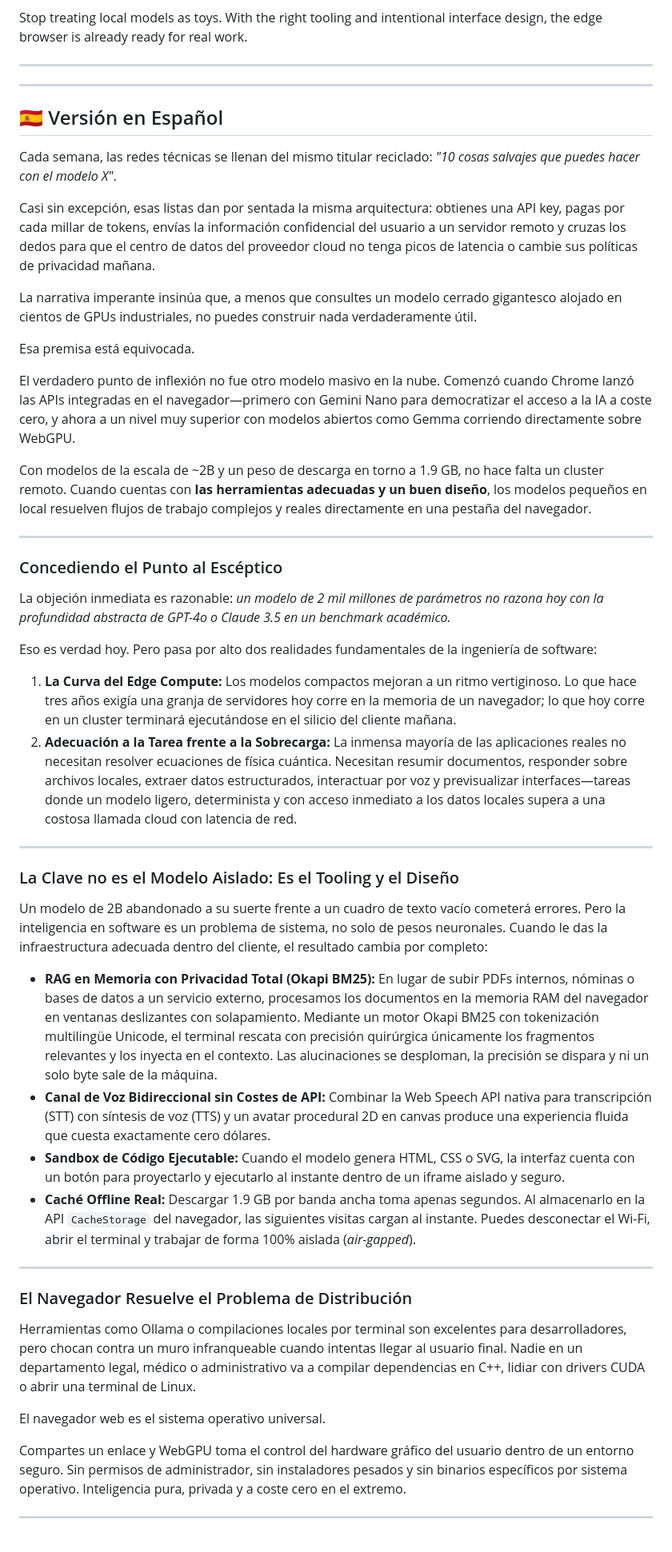
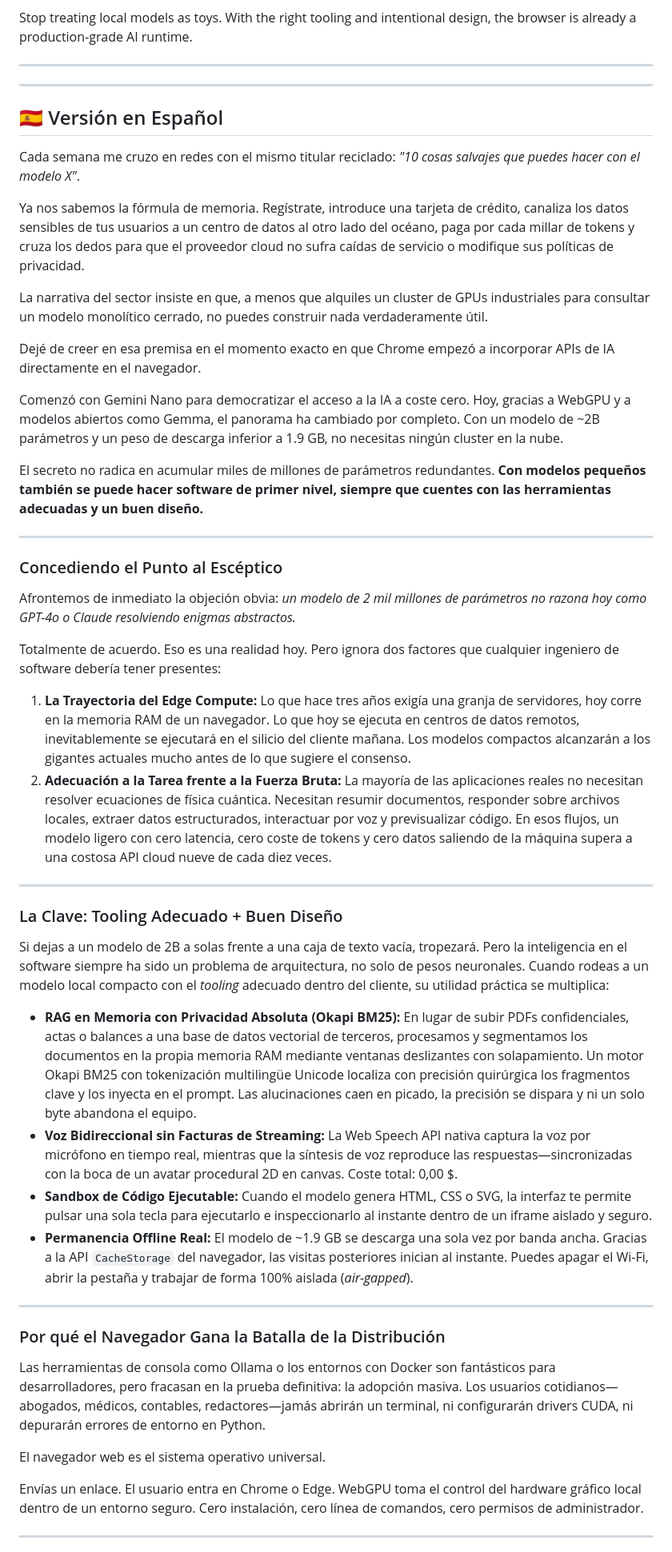
Before and after one commit to seagomezar/liteRT-LM, a Markdown page: docs/BLOG_POST.md, the part around one of its changes. Shown at 80% size. Rendered like a GitHub page.

```diff
--- a/docs/BLOG_POST.md
+++ b/docs/BLOG_POST.md
@@ -59,55 +59,55 @@ We built this entire philosophy into the **[LiteRT-LM MK-IV Analog Terminal](htt
 * 📦 **Source Code**: [https://github.com/seagomezar/liteRT-LM](https://github.com/seagomezar/liteRT-LM)
 
-Stop treating local models as toys. With the right tooling and intentional interface design, the edge browser is already ready for real work.
+Stop treating local models as toys. With the right tooling and intentional design, the browser is already a production-grade AI runtime.
 
 ---
 ---
 
 ## 🇪🇸 Versión en Español
 
-Cada semana, las redes técnicas se llenan del mismo titular reciclado: *"10 cosas salvajes que puedes hacer con el modelo X"*.
+Cada semana me cruzo en redes con el mismo titular reciclado: *"10 cosas salvajes que puedes hacer con el modelo X"*.
 
-Casi sin excepción, esas listas dan por sentada la misma arquitectura: obtienes una API key, pagas por cada millar de tokens, envías la información confidencial del usuario a un servidor remoto y cruzas los dedos para que el centro de datos del proveedor cloud no tenga picos de latencia o cambie sus políticas de privacidad mañana.
+Ya nos sabemos la fórmula de memoria. Regístrate, introduce una tarjeta de crédito, canaliza los datos sensibles de tus usuarios a un centro de datos al otro lado del océano, paga por cada millar de tokens y cruza los dedos para que el proveedor cloud no sufra caídas de servicio o modifique sus políticas de privacidad.
 
-La narrativa imperante insinúa que, a menos que consultes un modelo cerrado gigantesco alojado en cientos de GPUs industriales, no puedes construir nada verdaderamente útil.
+La narrativa del sector insiste en que, a menos que alquiles un cluster de GPUs industriales para consultar un modelo monolítico cerrado, no puedes construir nada verdaderamente útil.
 
-Esa premisa está equivocada.
+Dejé de creer en esa premisa en el momento exacto en que Chrome empezó a incorporar APIs de IA directamente en el navegador.
 
-El verdadero punto de inflexión no fue otro modelo masivo en la nube. Comenzó cuando Chrome lanzó las APIs integradas en el navegador—primero con Gemini Nano para democratizar el acceso a la IA a coste cero, y ahora a un nivel muy superior con modelos abiertos como Gemma corriendo directamente sobre WebGPU.
+Comenzó con Gemini Nano para democratizar el acceso a la IA a coste cero. Hoy, gracias a WebGPU y a modelos abiertos como Gemma, el panorama ha cambiado por completo. Con un modelo de ~2B parámetros y un peso de descarga inferior a 1.9 GB, no necesitas ningún cluster en la nube.
 
-Con modelos de la escala de ~2B y un peso de descarga en torno a 1.9 GB, no hace falta un cluster remoto. Cuando cuentas con **las herramientas adecuadas y un buen diseño**, los modelos pequeños en local resuelven flujos de trabajo complejos y reales directamente en una pestaña del navegador.
+El secreto no radica en acumular miles de millones de parámetros redundantes. **Con modelos pequeños también se puede hacer software de primer nivel, siempre que cuentes con las herramientas adecuadas y un buen diseño.**
 
 ---
 
 ### Concediendo el Punto al Escéptico
 
-La objeción inmediata es razonable: *un modelo de 2 mil millones de parámetros no razona hoy con la profundidad abstracta de GPT-4o o Claude 3.5 en un benchmark académico.*
+Afrontemos de inmediato la objeción obvia: *un modelo de 2 mil millones de parámetros no razona hoy como GPT-4o o Claude resolviendo enigmas abstractos.*
 
-Eso es verdad hoy. Pero pasa por alto dos realidades fundamentales de la ingeniería de software:
+Totalmente de acuerdo. Eso es una realidad hoy. Pero ignora dos factores que cualquier ingeniero de software debería tener presentes:
 
-1. **La Curva del Edge Compute:** Los modelos compactos mejoran a un ritmo vertiginoso. Lo que hace tres años exigía una granja de servidores hoy corre en la memoria de un navegador; lo que hoy corre en un cluster terminará ejecutándose en el silicio del cliente mañana.
-2. **Adecuación a la Tarea frente a la Sobrecarga:** La inmensa mayoría de las aplicaciones reales no necesitan resolver ecuaciones de física cuántica. Necesitan resumir documentos, responder sobre archivos locales, extraer datos estructurados, interactuar por voz y previsualizar interfaces—tareas donde un modelo ligero, determinista y con acceso inmediato a los datos locales supera a una costosa llamada cloud con latencia de red.
+1. **La Trayectoria del Edge Compute:** Lo que hace tres años exigía una granja de servidores, hoy corre en la memoria RAM de un navegador. Lo que hoy se ejecuta en centros de datos remotos, inevitablemente se ejecutará en el silicio del cliente mañana. Los modelos compactos alcanzarán a los gigantes actuales mucho antes de lo que sugiere el consenso.
+2. **Adecuación a la Tarea frente a la Fuerza Bruta:** La mayoría de las aplicaciones reales no necesitan resolver ecuaciones de física cuántica. Necesitan resumir documentos, responder sobre archivos locales, extraer datos estructurados, interactuar por voz y previsualizar código. En esos flujos, un modelo ligero con cero latencia, cero coste de tokens y cero datos saliendo de la máquina supera a una costosa API cloud nueve de cada diez veces.
 
 ---
 
-### La Clave no es el Modelo Aislado: Es el Tooling y el Diseño
+### La Clave: Tooling Adecuado + Buen Diseño
 
-Un modelo de 2B abandonado a su suerte frente a un cuadro de texto vacío cometerá errores. Pero la inteligencia en software es un problema de sistema, no solo de pesos neuronales. Cuando le das la infraestructura adecuada dentro del cliente, el resultado cambia por completo:
+Si dejas a un modelo de 2B a solas frente a una caja de texto vacía, tropezará. Pero la inteligencia en el software siempre ha sido un problema de arquitectura, no solo de pesos neuronales. Cuando rodeas a un modelo local compacto con el *tooling* adecuado dentro del cliente, su utilidad práctica se multiplica:
 
-* **RAG en Memoria con Privacidad Total (Okapi BM25):** En lugar de subir PDFs internos, nóminas o bases de datos a un servicio externo, procesamos los documentos en la memoria RAM del navegador en ventanas deslizantes con solapamiento. Mediante un motor Okapi BM25 con tokenización multilingüe Unicode, el terminal rescata con precisión quirúrgica únicamente los fragmentos relevantes y los inyecta en el contexto. Las alucinaciones se desploman, la precisión se dispara y ni un solo byte sale de la máquina.
-* **Canal de Voz Bidireccional sin Costes de API:** Combinar la Web Speech API nativa para transcripción (STT) con síntesis de voz (TTS) y un avatar procedural 2D en canvas produce una experiencia fluida que cuesta exactamente cero dólares.
-* **Sandbox de Código Ejecutable:** Cuando el modelo genera HTML, CSS o SVG, la interfaz cuenta con un botón para proyectarlo y ejecutarlo al instante dentro de un iframe aislado y seguro.
-* **Caché Offline Real:** Descargar 1.9 GB por banda ancha toma apenas segundos. Al almacenarlo en la API `CacheStorage` del navegador, las siguientes visitas cargan al instante. Puedes desconectar el Wi-Fi, abrir el terminal y trabajar de forma 100% aislada (*air-gapped*).
+* **RAG en Memoria con Privacidad Absoluta (Okapi BM25):** En lugar de subir PDFs confidenciales, actas o balances a una base de datos vectorial de terceros, procesamos y segmentamos los documentos en la propia memoria RAM mediante ventanas deslizantes con solapamiento. Un motor Okapi BM25 con tokenización multilingüe Unicode localiza con precisión quirúrgica los fragmentos clave y los inyecta en el prompt. Las alucinaciones caen en picado, la precisión se dispara y ni un solo byte abandona el equipo.
+* **Voz Bidireccional sin Facturas de Streaming:** La Web Speech API nativa captura la voz por micrófono en tiempo real, mientras que la síntesis de voz reproduce las respuestas—sincronizadas con la boca de un avatar procedural 2D en canvas. Coste total: 0,00 $.
+* **Sandbox de Código Ejecutable:** Cuando el modelo genera HTML, CSS o SVG, la interfaz te permite pulsar una sola tecla para ejecutarlo e inspeccionarlo al instante dentro de un iframe aislado y seguro.
+* **Permanencia Offline Real:** El modelo de ~1.9 GB se descarga una sola vez por banda ancha. Gracias a la API `CacheStorage` del navegador, las visitas posteriores inician al instante. Puedes apagar el Wi-Fi, abrir la pestaña y trabajar de forma 100% aislada (*air-gapped*).
 
 ---
 
-### El Navegador Resuelve el Problema de Distribución
+### Por qué el Navegador Gana la Batalla de la Distribución
 
-Herramientas como Ollama o compilaciones locales por terminal son excelentes para desarrolladores, pero chocan contra un muro infranqueable cuando intentas llegar al usuario final. Nadie en un departamento legal, médico o administrativo va a compilar dependencias en C++, lidiar con drivers CUDA o abrir una terminal de Linux.
+Las herramientas de consola como Ollama o los entornos con Docker son fantásticos para desarrolladores, pero fracasan en la prueba definitiva: la adopción masiva. Los usuarios cotidianos—abogados, médicos, contables, redactores—jamás abrirán un terminal, ni configurarán drivers CUDA, ni depurarán errores de entorno en Python.
 
 El navegador web es el sistema operativo universal.
 
-Compartes un enlace y WebGPU toma el control del hardware gráfico del usuario dentro de un entorno seguro. Sin permisos de administrador, sin instaladores pesados y sin binarios específicos por sistema operativo. Inteligencia pura, privada y a coste cero en el extremo.
+Envías un enlace. El usuario entra en Chrome o Edge. WebGPU toma el control del hardware gráfico local dentro de un entorno seguro. Cero instalación, cero línea de comandos, cero permisos de administrador.
 
 ---
 
```
Also changed, not shown: other parts of docs/BLOG_POST.md (+28 -28 lines).
